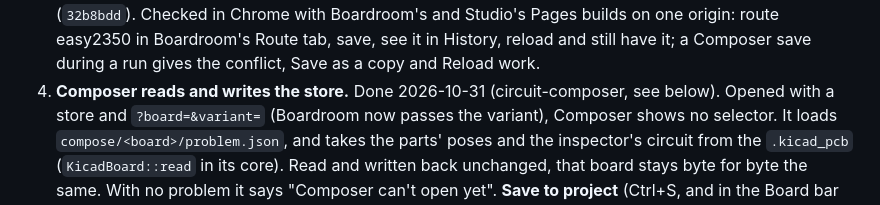
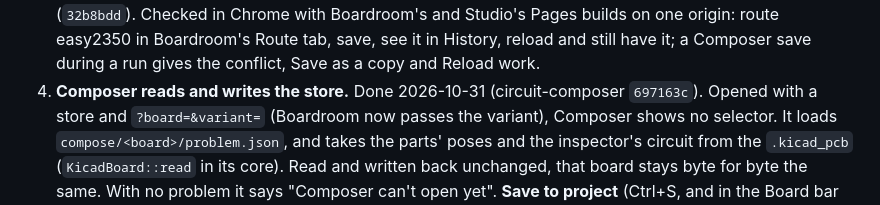
Before and after one commit to sequoia-hope/boardroom, a Markdown page: docs/demo-spec.md, the part around the change. GitHub-like rendering.

Commit message:
Demo spec: milestone 4's circuit-composer commit
Co-Authored-By: Claude Opus 5.5 <noreply@anthropic.com>

```diff
--- a/docs/demo-spec.md
+++ b/docs/demo-spec.md
@@ -183,7 +183,7 @@ the renderer Composer and Studio already share.
    with Boardroom's and Studio's Pages builds on one origin: route easy2350 in Boardroom's Route
    tab, save, see it in History, reload and still have it; a Composer save during a run gives
    the conflict, Save as a copy and Reload work.
-4. **Composer reads and writes the store.** Done 2026-10-31 (circuit-composer, see below).
+4. **Composer reads and writes the store.** Done 2026-10-31 (circuit-composer `697163c`).
    Opened with a store and `?board=&variant=` (Boardroom now passes the variant), Composer
    shows no selector. It loads `compose/<board>/problem.json`, and takes the parts' poses and
    the inspector's circuit from the `.kicad_pcb` (`KicadBoard::read` in its core). Read and
```
